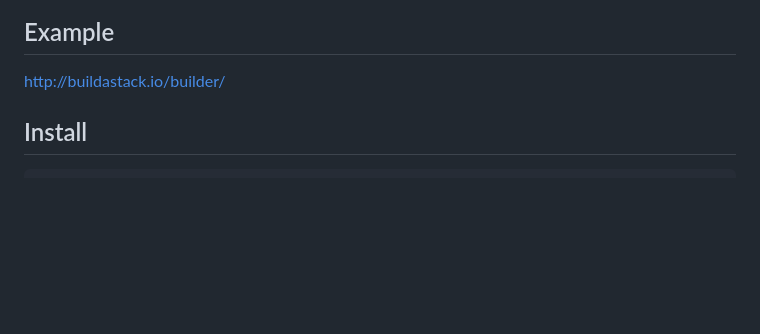
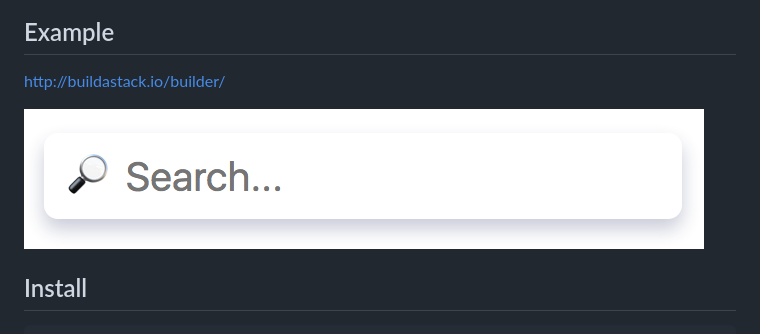
Before and after one commit to JureSotosek/react-shadow-textfield, a Markdown page: README.md, the part around the change. Drawn GitHub-style; pictures changed too: media/example.png (added); blank space fills up the shorter version.

Commit message:
Added example image

```diff
--- a/README.md
+++ b/README.md
@@ -7,6 +7,8 @@ A react textfield component that actually looks nice.
 ## Example
 
 http://buildastack.io/builder/
+
+<img src="media/example.png" width="680">
 
 ## Install
 
```
